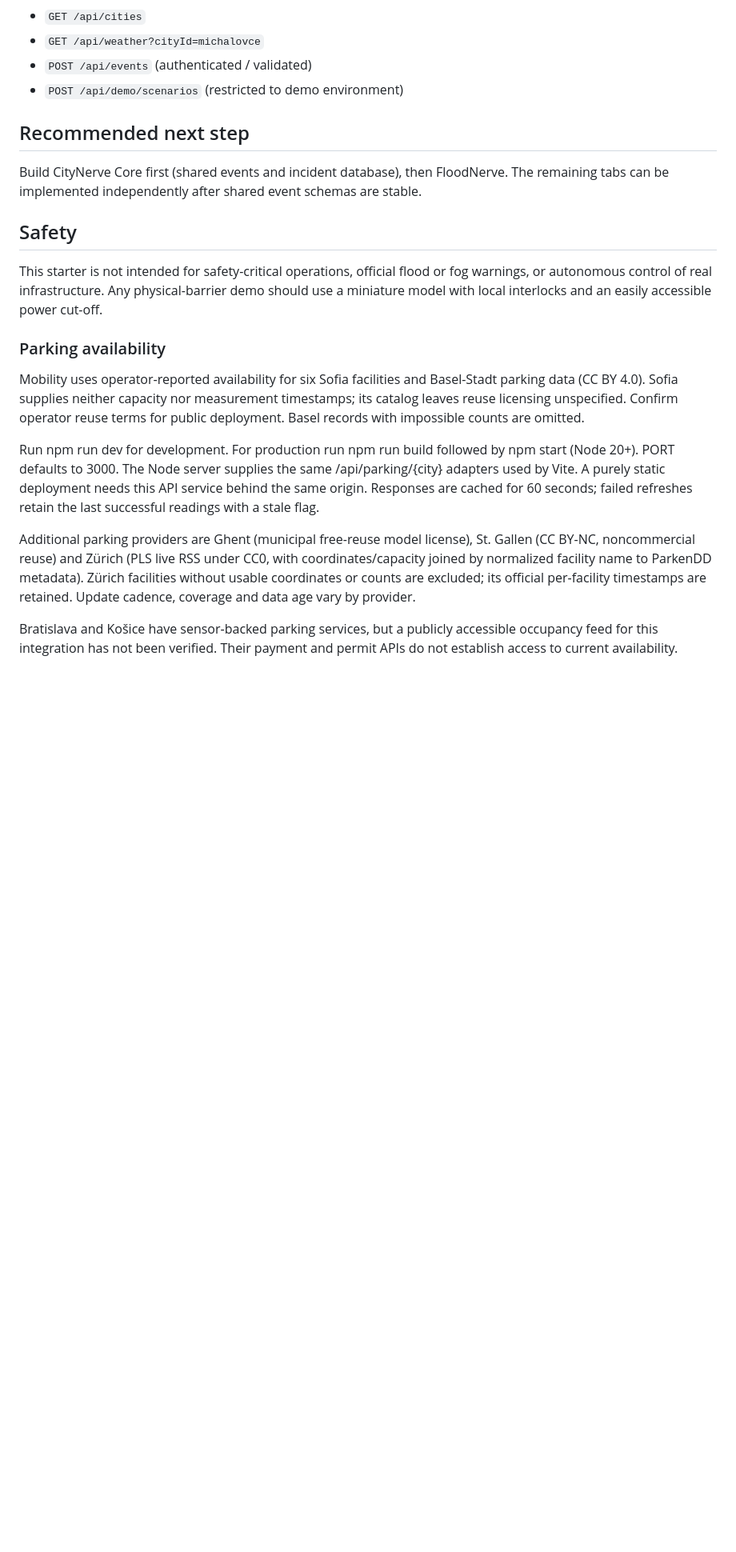
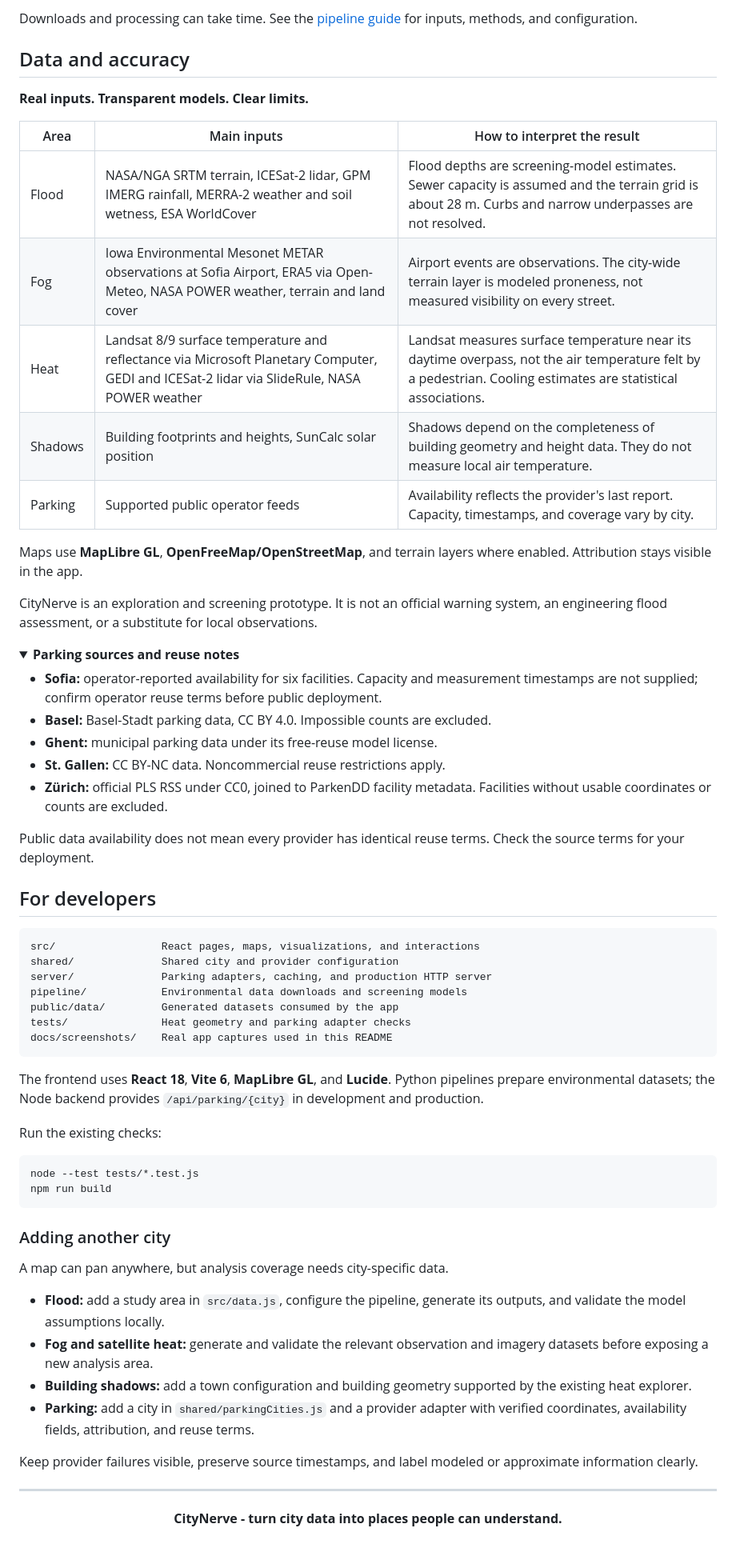
Before and after one commit to IvanDjumbishliev/CItyNerve, a Markdown page: README.md, the part around one of its changes. Shown at 80% size. Drawn GitHub-style; folded sections open; blank space fills up the shorter version.

Commit message:
clean structure: refresh README with app walkthrough and screenshots

````diff
--- a/README.md
+++ b/README.md
@@ -71,23 +124,71 @@ Real inputs, no logins: **Landsat 8/9 Collection 2 Level-2** surface temperature
 
-- `GET /api/cities`
-- `GET /api/weather?cityId=michalovce`
-- `POST /api/events` (authenticated / validated)
-- `POST /api/demo/scenarios` (restricted to demo environment)
+Downloads and processing can take time. See the [pipeline guide](pipeline/README.md) for inputs, methods, and configuration.
 
-## Recommended next step
+## Data and accuracy
 
-Build CityNerve Core first (shared events and incident database), then FloodNerve. The remaining tabs can be implemented independently after shared event schemas are stable.
+**Real inputs. Transparent models. Clear limits.**
 
-## Safety
+| Area | Main inputs | How to interpret the result |
+| --- | --- | --- |
+| Flood | NASA/NGA SRTM terrain, ICESat-2 lidar, GPM IMERG rainfall, MERRA-2 weather and soil wetness, ESA WorldCover | Flood depths are screening-model estimates. Sewer capacity is assumed and the terrain grid is about 28 m. Curbs and narrow underpasses are not resolved. |
+| Fog | Iowa Environmental Mesonet METAR observations at Sofia Airport, ERA5 via Open-Meteo, NASA POWER weather, terrain and land cover | Airport events are observations. The city-wide terrain layer is modeled proneness, not measured visibility on every street. |
+| Heat | Landsat 8/9 surface temperature and reflectance via Microsoft Planetary Computer, GEDI and ICESat-2 lidar via SlideRule, NASA POWER weather | Landsat measures surface temperature near its daytime overpass, not the air temperature felt by a pedestrian. Cooling estimates are statistical associations. |
+| Shadows | Building footprints and heights, SunCalc solar position | Shadows depend on the completeness of building geometry and height data. They do not measure local air temperature. |
+| Parking | Supported public operator feeds | Availability reflects the provider's last report. Capacity, timestamps, and coverage vary by city. |
 
-This starter is not intended for safety-critical operations, official flood or fog warnings, or autonomous control of real infrastructure. Any physical-barrier demo should use a miniature model with local interlocks and an easily accessible power cut-off.
+Maps use **MapLibre GL**, **OpenFreeMap/OpenStreetMap**, and terrain layers where enabled. Attribution stays visible in the app.
 
-### Parking availability
+CityNerve is an exploration and screening prototype. It is not an official warning system, an engineering flood assessment, or a substitute for local observations.
 
-Mobility uses operator-reported availability for six Sofia facilities and Basel-Stadt parking data (CC BY 4.0). Sofia supplies neither capacity nor measurement timestamps; its catalog leaves reuse licensing unspecified. Confirm operator reuse terms for public deployment. Basel records with impossible counts are omitted.
+<details>
+<summary><strong>Parking sources and reuse notes</strong></summary>
 
-Run npm run dev for development. For production run npm run build followed by npm start (Node 20+). PORT defaults to 3000. The Node server supplies the same /api/parking/{city} adapters used by Vite. A purely static deployment needs this API service behind the same origin. Responses are cached for 60 seconds; failed refreshes retain the last successful readings with a stale flag.
+- **Sofia:** operator-reported availability for six facilities. Capacity and measurement timestamps are not supplied; confirm operator reuse terms before public deployment.
+- **Basel:** Basel-Stadt parking data, CC BY 4.0. Impossible counts are excluded.
+- **Ghent:** municipal parking data under its free-reuse model license.
+- **St. Gallen:** CC BY-NC data. Noncommercial reuse restrictions apply.
+- **Zürich:** official PLS RSS under CC0, joined to ParkenDD facility metadata. Facilities without usable coordinates or counts are excluded.
 
-Additional parking providers are Ghent (municipal free-reuse model license), St. Gallen (CC BY-NC, noncommercial reuse) and Zürich (PLS live RSS under CC0, with coordinates/capacity joined by normalized facility name to ParkenDD metadata). Zürich facilities without usable coordinates or counts are excluded; its official per-facility timestamps are retained. Update cadence, coverage and data age vary by provider.
+Public data availability does not mean every provider has identical reuse terms. Check the source terms for your deployment.
 
-Bratislava and Košice have sensor-backed parking services, but a publicly accessible occupancy feed for this integration has not been verified. Their payment and permit APIs do not establish access to current availability.
+</details>
+
+## For developers
+
+```text
+src/                 React pages, maps, visualizations, and interactions
+shared/              Shared city and provider configuration
+server/              Parking adapters, caching, and production HTTP server
+pipeline/            Environmental data downloads and screening models
+public/data/         Generated datasets consumed by the app
+tests/               Heat geometry and parking adapter checks
+docs/screenshots/    Real app captures used in this README
+```
+
+The frontend uses **React 18**, **Vite 6**, **MapLibre GL**, and **Lucide**. Python pipelines prepare environmental datasets; the Node backend provides `/api/parking/{city}` in development and production.
+
+Run the existing checks:
+
+```bash
+node --test tests/*.test.js
+npm run build
+```
+
+### Adding another city
+
+A map can pan anywhere, but analysis coverage needs city-specific data.
+
+- **Flood:** add a study area in `src/data.js`, configure the pipeline, generate its outputs, and validate the model assumptions locally.
+- **Fog and satellite heat:** generate and validate the relevant observation and imagery datasets before exposing a new analysis area.
+- **Building shadows:** add a town configuration and building geometry supported by the existing heat explorer.
+- **Parking:** add a city in `shared/parkingCities.js` and a provider adapter with verified coordinates, availability fields, attribution, and reuse terms.
+
+Keep provider failures visible, preserve source timestamps, and label modeled or approximate information clearly.
+
+---
+
+<div align="center">
+
+**CityNerve - turn city data into places people can understand.**
+
+</div>
````
Also changed, not shown: other parts of README.md (+92 -39 lines), docs/screenshots/flood.png (added), docs/screenshots/fog.png (added), docs/screenshots/heat.png (added), docs/screenshots/shadows.png (added), 1 other file.
